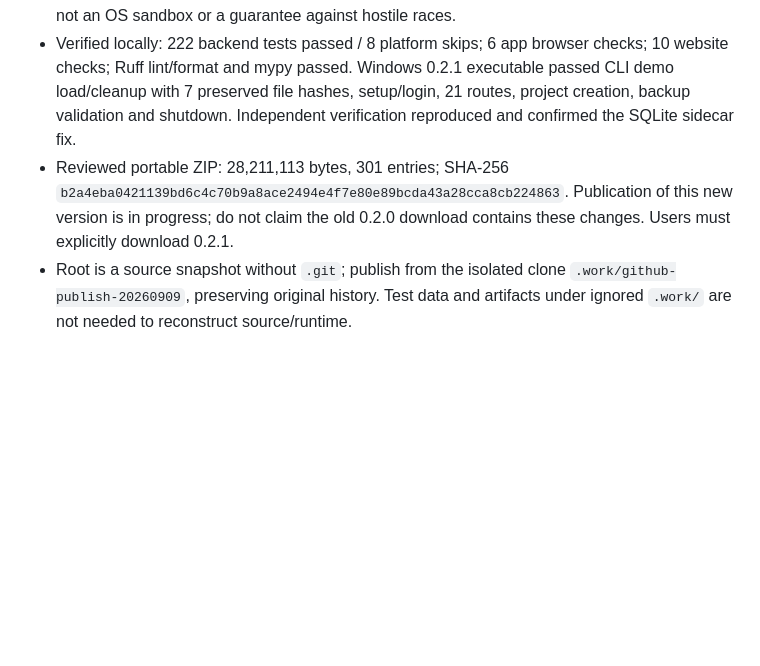
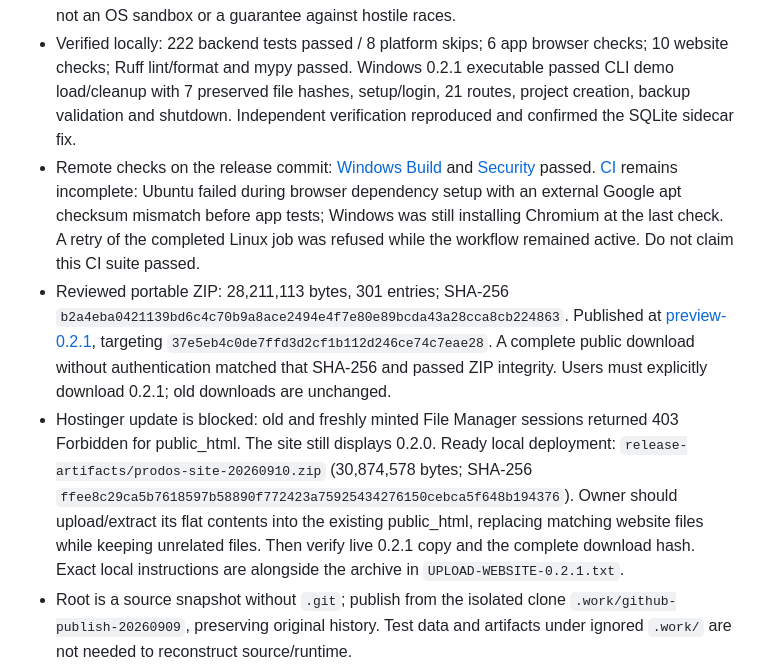
Before and after one commit to AgentMindCloud/ProdOS, a Markdown page: HANDOFF.md, the part around the change. Rendered like a GitHub page; blank space fills up the shorter version.

Commit message:
docs: record 0.2.1 publication and pending Hostinger update [skip ci]

```diff
--- a/HANDOFF.md
+++ b/HANDOFF.md
@@ -20,10 +20,28 @@ delete-with-approval allowance. See [file safety](docs/FILE_SAFETY.md),
   executable passed CLI demo load/cleanup with 7 preserved file hashes,
   setup/login, 21 routes, project creation, backup validation and shutdown.
   Independent verification reproduced and confirmed the SQLite sidecar fix.
+- Remote checks on the release commit: [Windows Build](https://github.com/AgentMindCloud/ProdOS/actions/runs/34384269847)
+  and [Security](https://github.com/AgentMindCloud/ProdOS/actions/runs/34384269860)
+  passed. [CI](https://github.com/AgentMindCloud/ProdOS/actions/runs/34384269886)
+  remains incomplete: Ubuntu failed during browser dependency setup with an
+  external Google apt checksum mismatch before app tests; Windows was still
+  installing Chromium at the last check. A retry of the completed Linux job was
+  refused while the workflow remained active. Do not claim this CI suite passed.
 - Reviewed portable ZIP: 28,211,113 bytes, 301 entries; SHA-256
   `b2a4eba0421139bd6c4c70b9a8ace2494e4f7e80e89bcda43a28cca8cb224863`.
-  Publication of this new version is in progress; do not claim the old 0.2.0
-  download contains these changes. Users must explicitly download 0.2.1.
+  Published at [preview-0.2.1](https://github.com/AgentMindCloud/ProdOS/releases/tag/preview-0.2.1),
+  targeting `37e5eb4c0de7ffd3d2cf1b112d246ce74c7eae28`. A complete public download
+  without authentication matched that SHA-256 and passed ZIP integrity.
+  Users must explicitly download 0.2.1; old downloads are unchanged.
+- Hostinger update is blocked: old and freshly minted File Manager sessions
+  returned 403 Forbidden for public_html. The site still displays 0.2.0.
+  Ready local deployment: `release-artifacts/prodos-site-20260910.zip`
+  (30,874,578 bytes; SHA-256
+  `ffee8c29ca5b7618597b58890f772423a75925434276150cebca5f648b194376`).
+  Owner should upload/extract its flat contents into the existing public_html,
+  replacing matching website files while keeping unrelated files. Then verify
+  live 0.2.1 copy and the complete download hash. Exact local instructions are
+  alongside the archive in `UPLOAD-WEBSITE-0.2.1.txt`.
 - Root is a source snapshot without `.git`; publish from the isolated clone
   `.work/github-publish-20260909`, preserving original history. Test data and
   artifacts under ignored `.work/` are not needed to reconstruct source/runtime.
```
Also changed, not shown: docs/GITHUB_RELEASE.md (+17 -0 lines), docs/review-2026-09-10/REVIEW.md (+16 -3 lines).
